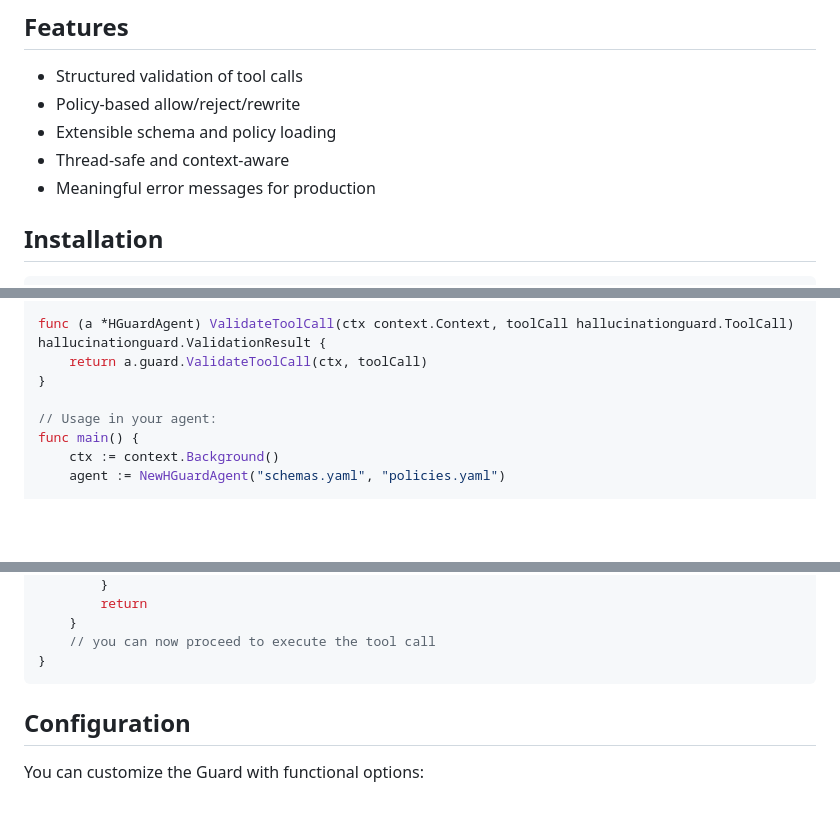
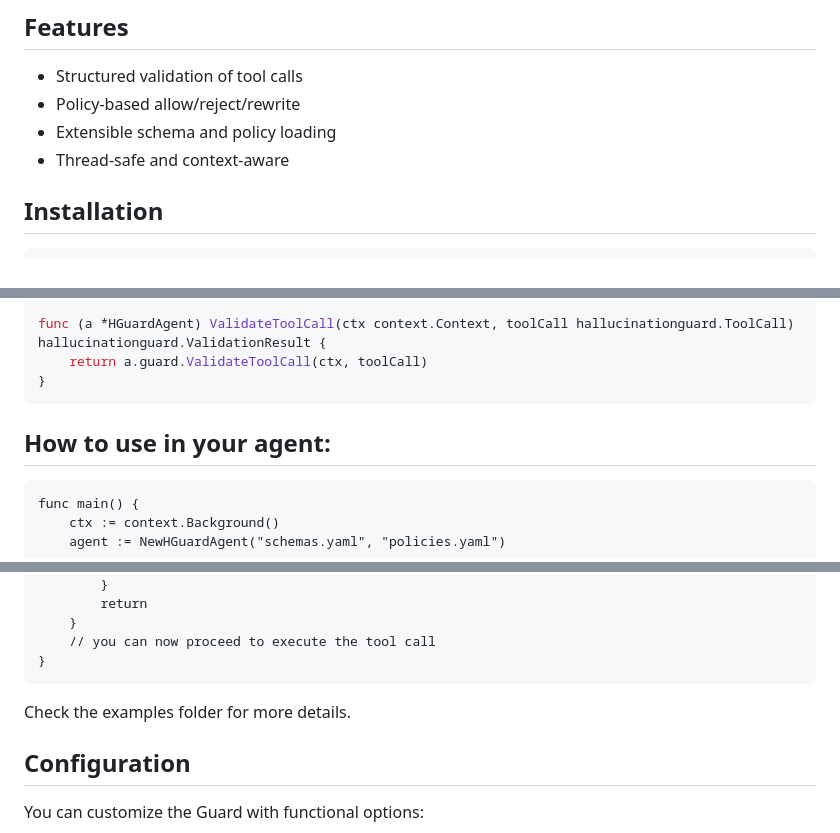
Before and after one commit to SafellmHub/HGuard, a Markdown page: README.md, 3 parts joined by grey strips. Rendered like a GitHub page; blank space fills up the shorter version.

````diff
--- a/README.md
+++ b/README.md
@@ -12,7 +12,6 @@ HallucinationGuard is a Go SDK for validating and enforcing guardrails on LLM to
 - Policy-based allow/reject/rewrite
 - Extensible schema and policy loading
 - Thread-safe and context-aware
-- Meaningful error messages for production
 
 ## Installation
 
@@ -50,8 +49,10 @@ func NewHGuardAgent(schemaPath, policyPath string) *HGuardAgent {
 func (a *HGuardAgent) ValidateToolCall(ctx context.Context, toolCall hallucinationguard.ToolCall) hallucinationguard.ValidationResult {
     return a.guard.ValidateToolCall(ctx, toolCall)
 }
+```
 
-// Usage in your agent:
+## How to use in your agent:
+```
 func main() {
     ctx := context.Background()
     agent := NewHGuardAgent("schemas.yaml", "policies.yaml")
@@ -73,6 +74,8 @@ func main() {
     // you can now proceed to execute the tool call
 }
 ```
+
+Check the examples folder for more details.
 
 ## Configuration
 
````
